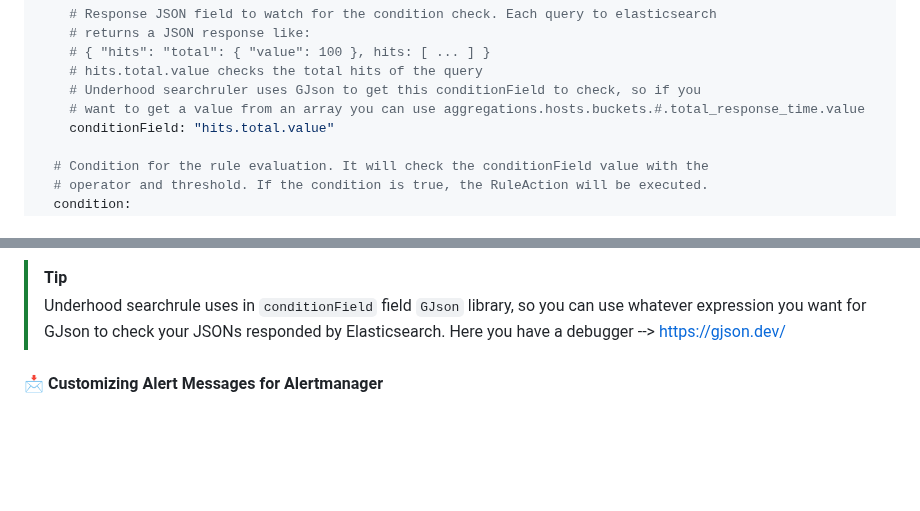
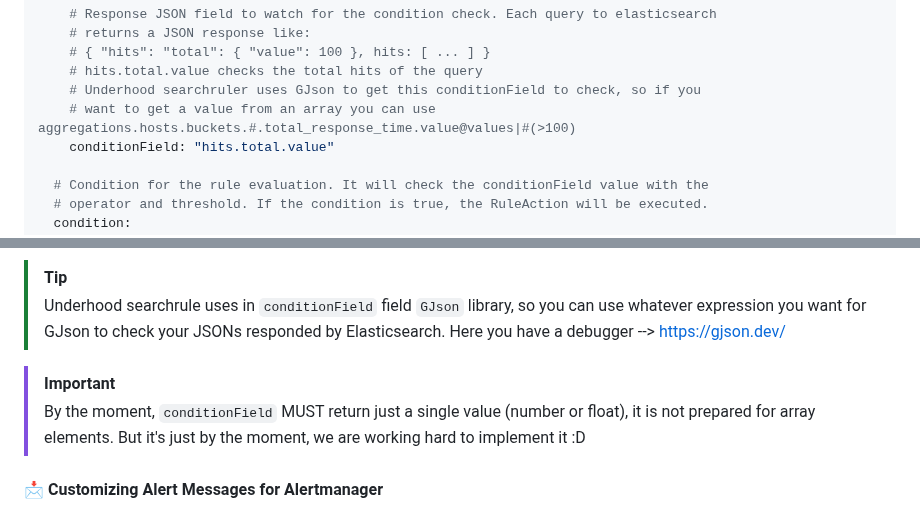
Before and after one commit to freepik-company/searchruler, a Markdown page: README.md, 2 parts joined by grey strips. Drawn GitHub-style; blank space fills up the shorter version.

Commit message:
fix(README.md): Added new IMPORTANT note for conditionField

```diff
--- a/README.md
+++ b/README.md
@@ -239,7 +239,7 @@ spec:
     # { "hits": "total": { "value": 100 }, hits: [ ... ] }
     # hits.total.value checks the total hits of the query
     # Underhood searchruler uses GJson to get this conditionField to check, so if you
-    # want to get a value from an array you can use aggregations.hosts.buckets.#.total_response_time.value
+    # want to get a value from an array you can use aggregations.hosts.buckets.#.total_response_time.value@values|#(>100)
     conditionField: "hits.total.value"
 
   # Condition for the rule evaluation. It will check the conditionField value with the
@@ -272,6 +272,10 @@ spec:
 >[!TIP]
 > Underhood searchrule uses in `conditionField` field `GJson` library, so you can use whatever expression you
 > want for GJson to check your JSONs responded by Elasticsearch. Here you have a debugger --> https://gjson.dev/
+
+>[!IMPORTANT]
+> By the moment, `conditionField` MUST return just a single value (number or float),
+> it is not prepared for array elements. But it's just by the moment, we are working hard to implement it :D
 
 #### 📩 Customizing Alert Messages for Alertmanager
 In the `actionRef.data` field, you define the message that gets sent to your webhook. If your webhook is Alertmanager, you'll need to structure the message according to Alertmanager's format. Plus, you can enable the validator in the RulerAction to ensure everything’s correctly formatted.
```
